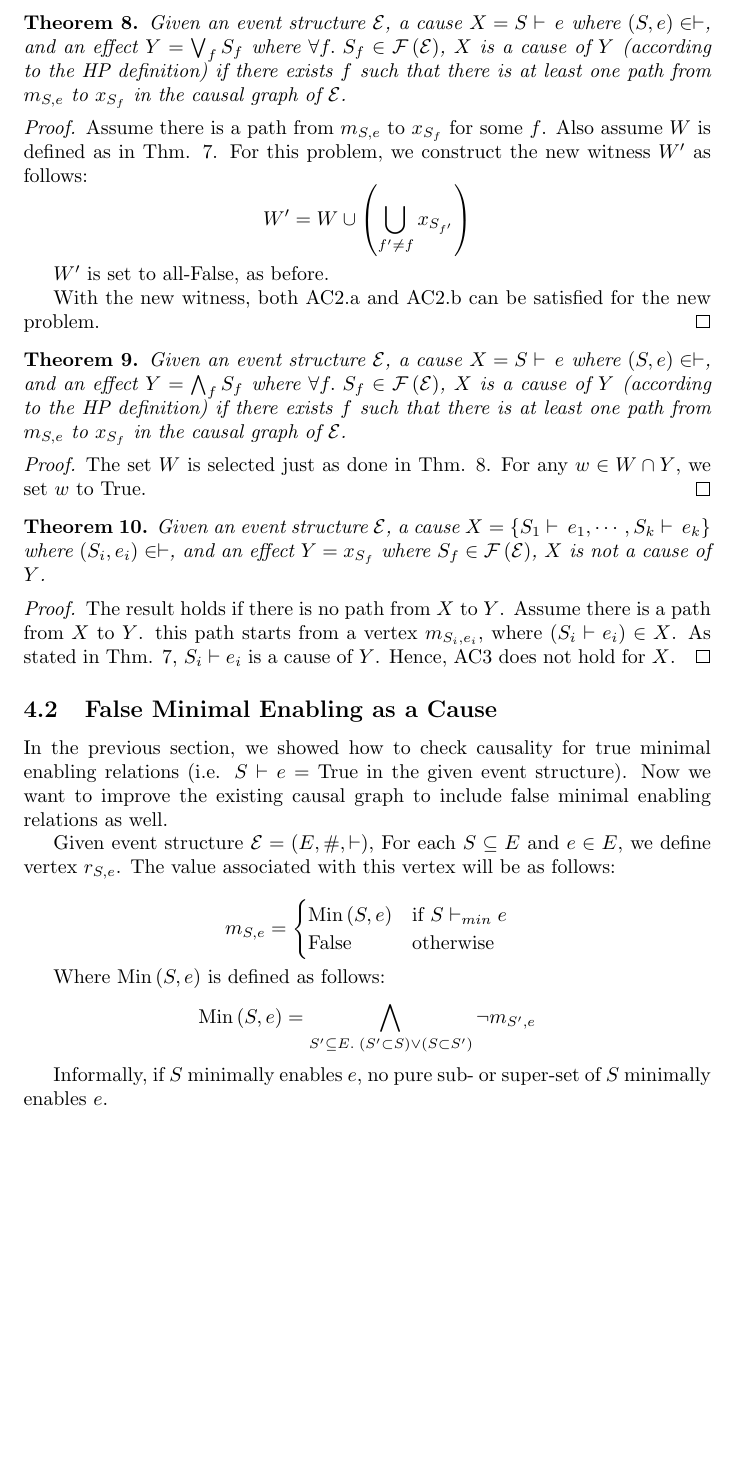
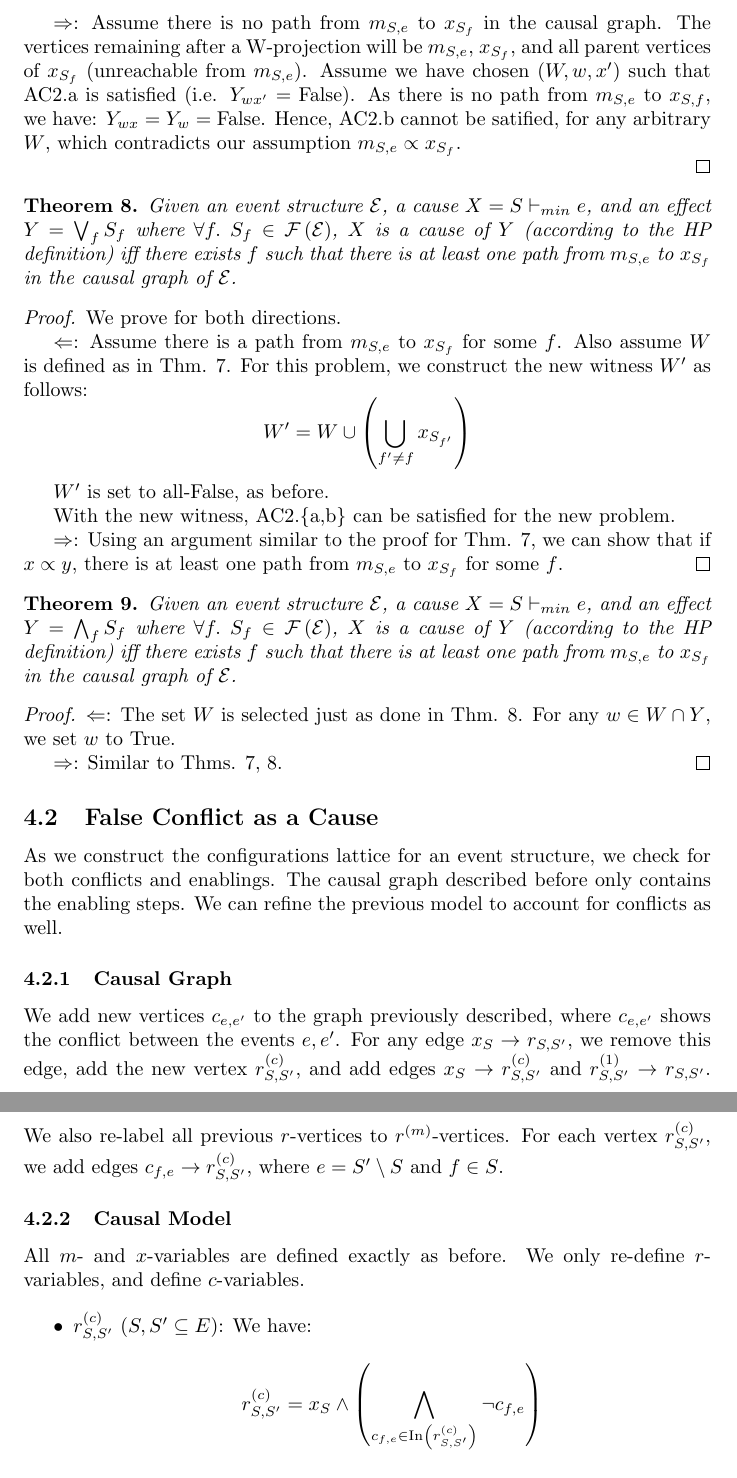
Before and after one commit to seyhani/causality, a LaTeX document (docs/draft-m/main.tex, which reads docs/draft-m/hp.tex): part of page 5 of 5 before the commit and two parts of pages 5 and 6 of 6 after it, the two joined at a grey line, cut at the place of the change, the shorter picture padded with empty space. Compiled offline with pdfLaTeX.

Commit message:
update hp to complete proofs and add conflict as cause

```diff
--- a/docs/draft-m/hp.tex
+++ b/docs/draft-m/hp.tex
@@ -88,82 +90,110 @@ For AC2.\{a,b\}, assume $(W, w, x')$ is the witness discussed by HP.
   this condition is also satisfied.
 \end{itemize}
 
+$\Rightarrow$: Assume there is no path from $m_{S,e}$ to $x_{S_f}$
+in the causal graph. The vertices remaining after a W-projection will be
+$m_{S,e}$, $x_{S_f}$, and all parent vertices of $x_{S_f}$ (unreachable from $m_{S,e}$).
+Assume we have chosen $(W, w, x')$ such that AC2.a is satisfied
+(i.e. $Y_{wx'} = \text{False}$).
+As there is no path from $m_{S,e}$ to $x_{S,f}$, we have: $Y_{wx} = Y_{w} = \text{False}$.
+Hence, AC2.b cannot be satified, for any arbitrary $W$, which contradicts our assumption
+$m_{S,e} \propto x_{S_f}$.
+
 \end{proof}
 
 \begin{thm}\label{thm:hp-x-disj-Y}
-Given an event structure $\es$, a cause $X = S \vdash\,e$
-where $(S, e) \in \vdash$, and an effect $Y = \bigvee_{f} S_{f}$
+Given an event structure $\es$, a cause $X = S \minen e$,
+and an effect $Y = \bigvee_{f} S_{f}$
 where $\forall f.\;S_f \in \conf{\es}$, $X$ is a cause of $Y$
-(according to the HP definition) if there exists $f$ such that
+(according to the HP definition) iff there exists $f$ such that
 there is at least one path from $m_{S,e}$ to $x_{S_f}$
 in the causal graph of $\es$.
 \end{thm}
 
 \begin{proof}
-Assume there is a path from $m_{S,e}$ to $x_{S_f}$ for some $f$.
+We prove for both directions.
+
+$\Leftarrow$: Assume there is a path from $m_{S,e}$ to $x_{S_f}$ for some $f$.
 Also assume $W$ is defined as in Thm. \ref{thm:hp-x-y}. For this problem,
 we construct the new witness $W'$ as follows:
 \[ W' = W \cup \left( \bigcup_{f' \neq f} x_{S_{f'}} \right) \]
 
 $W'$ is set to all-False, as before.
 
-With the new witness, both AC2.a and AC2.b can be satisfied
+With the new witness, AC2.\{a,b\} can be satisfied
 for the new problem.
+
+$\Rightarrow$: Using an argument similar to the proof for Thm. \ref{thm:hp-x-y},
+we can show that if $x \propto y$, there is at least one path from $m_{S,e}$ to $x_{S_f}$ for some $f$.
 \end{proof}
 
 \begin{thm}\label{thm:hp-x-conj-Y}
-Given an event structure $\es$, a cause $X = S \vdash\,e$
-where $(S, e) \in \vdash$, and an effect $Y = \bigwedge_{f} S_{f}$
-where $\forall f.\;S_f \in \conf{\es}$, $X$ is a cause of $Y$
-(according to the HP definition) if there exists $f$ such that
-there is at least one path from $m_{S,e}$ to $x_{S_f}$
+Given an event structure $\es$, a cause $X = S \minen e$,
+and an effect $Y = \bigwedge_{f} S_{f}$ where $\forall f.\;S_f \in \conf{\es}$,
+$X$ is a cause of $Y$ (according to the HP definition)
+iff there exists $f$ such that there is at least one path from $m_{S,e}$ to $x_{S_f}$
 in the causal graph of $\es$.
 \end{thm}
 
 \begin{proof}
-The set $W$ is selected just as done in Thm. \ref{thm:hp-x-disj-Y}.
+$\Leftarrow$: The set $W$ is selected just as done in Thm. \ref{thm:hp-x-disj-Y}.
 For any $w \in W \cap Y$, we set $w$ to True.
+
+$\Rightarrow$: Similar to Thms. \ref{thm:hp-x-y}, \ref{thm:hp-x-disj-Y}.
 \end{proof}
 
-\begin{thm}\label{thm:hp-X-Y}
-Given an event structure $\es$,
-a cause $X = \set{S_1 \vdash\, e_1, \cdots, S_k \vdash\, e_k}$
-where $(S_i, e_i) \in \vdash$, and an effect $Y = x_{S_f}$
-where $S_f \in \conf{\es}$, $X$ is not a cause of $Y$.
-\end{thm}
+% \subsection{False Minimal Enabling as a Cause}
 
-\begin{proof}
-The result holds if there is no path from $X$ to $Y$.
-Assume there is a path from $X$ to $Y$.
-this path starts from a vertex $m_{S_i,e_i}$, where $(S_i \vdash e_i) \in X$.
-As stated in Thm. \ref{thm:hp-x-y}, $S_i \vdash e_i$ is a cause of $Y$.
-Hence, AC3 does not hold for $X$.
-\end{proof}
+% In the previous section, we showed how to check causality for
+% true minimal enabling relations
+% (i.e. $S \vdash e =$ True in the given event structure).
+% Now we want to improve the existing causal graph
+% to include false minimal enabling relations as well.
 
-\subsection{False Minimal Enabling as a Cause}
+% Given event structure $\es = (E, \#, \vdash)$,
+% For each $S \subseteq E$ and $e \in E$, we define vertex $r_{S,e}$.
+% The value associated with this vertex will be as follows:
 
-In the previous section, we showed how to check causality for
-true minimal enabling relations
-(i.e. $S \vdash e =$ True in the given event structure).
-Now we want to improve the existing causal graph
-to include false minimal enabling relations as well.
+% \[ m_{S,e} =
+%   \begin{cases}
+%     \Min{S}{e}   & \text{if } S \vdash_{min} e \\
+%     \text{False} & \text{otherwise}
+%   \end{cases}
+% \]
 
-Given event structure $\es = (E, \#, \vdash)$,
-For each $S \subseteq E$ and $e \in E$, we define vertex $r_{S,e}$.
-The value associated with this vertex will be as follows:
+% Where $\Min{S}{e}$ is defined as follows:
+% \[ \Min{S}{e} =
+%   \bigwedge_{S' \subseteq E.\;(S' \subset S) \vee (S \subset S')}
+%   \neg m_{S',e}
+% \]
 
-\[ m_{S,e} =
-  \begin{cases}
-    \Min{S}{e}   & \text{if } S \vdash_{min} e \\
-    \text{False} & \text{otherwise}
-  \end{cases}
-\]
+% Informally, if $S$ minimally enables $e$, no pure sub- or super-set of $S$
+% minimally enables $e$.
 
-Where $\Min{S}{e}$ is defined as follows:
-\[ \Min{S}{e} =
-  \bigwedge_{S' \subseteq E.\;(S' \subset S) \vee (S \subset S')}
-  \neg m_{S',e}
-\]
+\subsection{False Conflict as a Cause}
 
-Informally, if $S$ minimally enables $e$, no pure sub- or super-set of $S$
-minimally enables $e$.
+As we construct the configurations lattice for an event structure, we check for both
+conflicts and enablings. The causal graph described before only contains the enabling
+steps. We can refine the previous model to account for conflicts as well.
+
+\subsubsection{Causal Graph}
+
+We add new vertices $c_{e,e'}$ to the graph previously described, where
+$c_{e,e'}$ shows the conflict between the events $e, e'$.
+For any edge $x_S \rightarrow r_{S,S'}$, we remove this edge,
+add the new vertex $r^{(c)}_{S,S'}$, and add edges $x_S \rightarrow r^{(c)}_{S,S'}$ and
+$r^{(1)}_{S,S'} \rightarrow r_{S,S'}$. We also re-label all previous $r$-vertices to $r^{(m)}$-vertices.
+For each vertex $r^{(c)}_{S,S'}$, we add edges $c_{f,e} \rightarrow r^{(c)}_{S,S'}$,
+where $e = S' \setminus S$ and $f \in S$.
+
+\subsubsection{Causal Model}
+
+All $m$- and $x$-variables are defined exactly as before.
+We only re-define $r$-variables, and define $c$-variables.
+
+\begin{itemize}
+  \item $r^{(c)}_{S,S'}$ ($S,S' \subseteq E$): We have:
+  \[ r^{(c)}_{S,S'} = x_S \wedge
+    \left( \bigwedge_{ c_{f,e} \in \In{ r^{(c)}_{S,S'} } } \neg c_{f,e} \right) \]
+
+  Informally, a reason variable $r^{(c)}_{S,S'}$ checks the conflict part for
```
Also changed, not shown: docs/draft-m/hp.tex (34 more changed lines).
